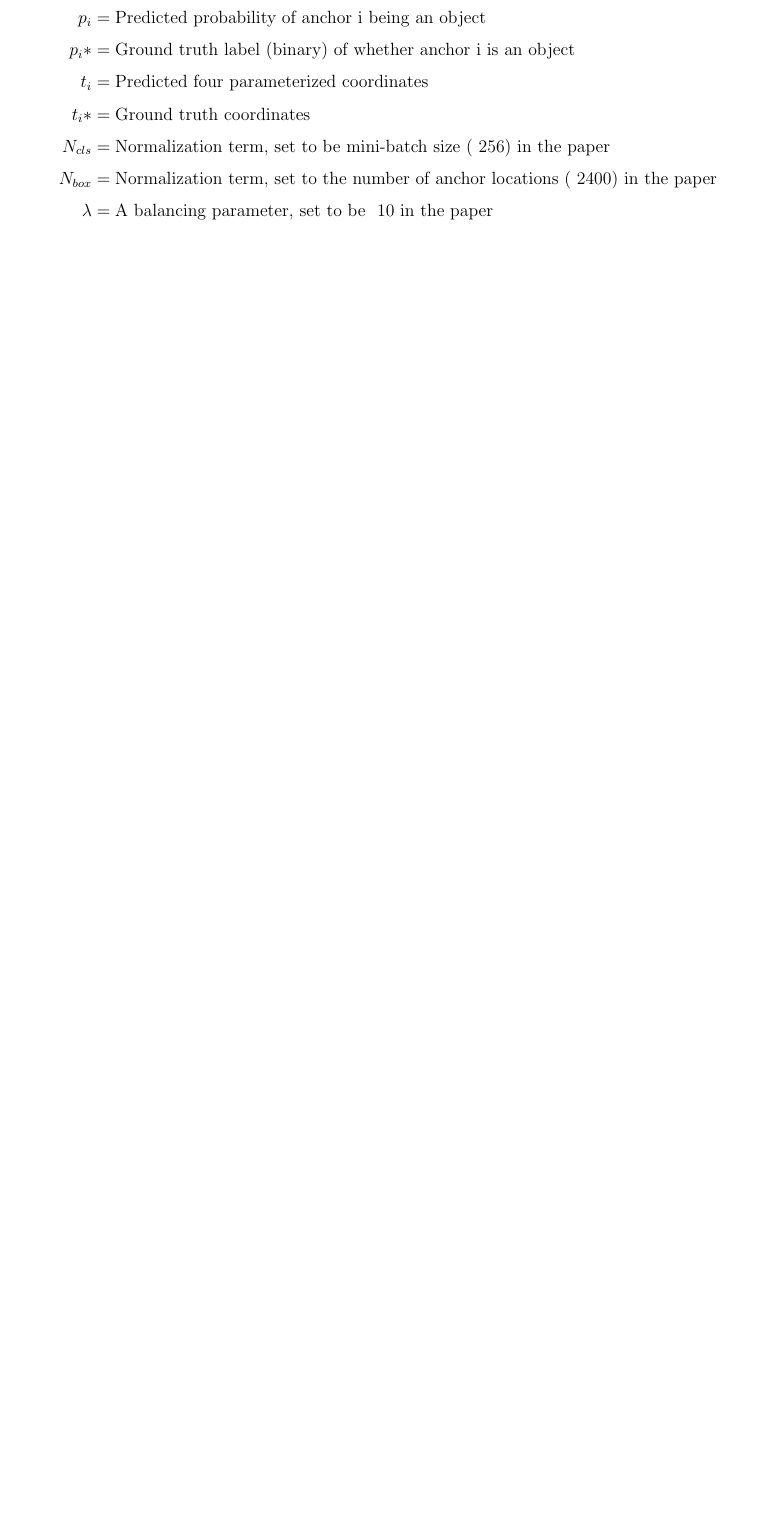
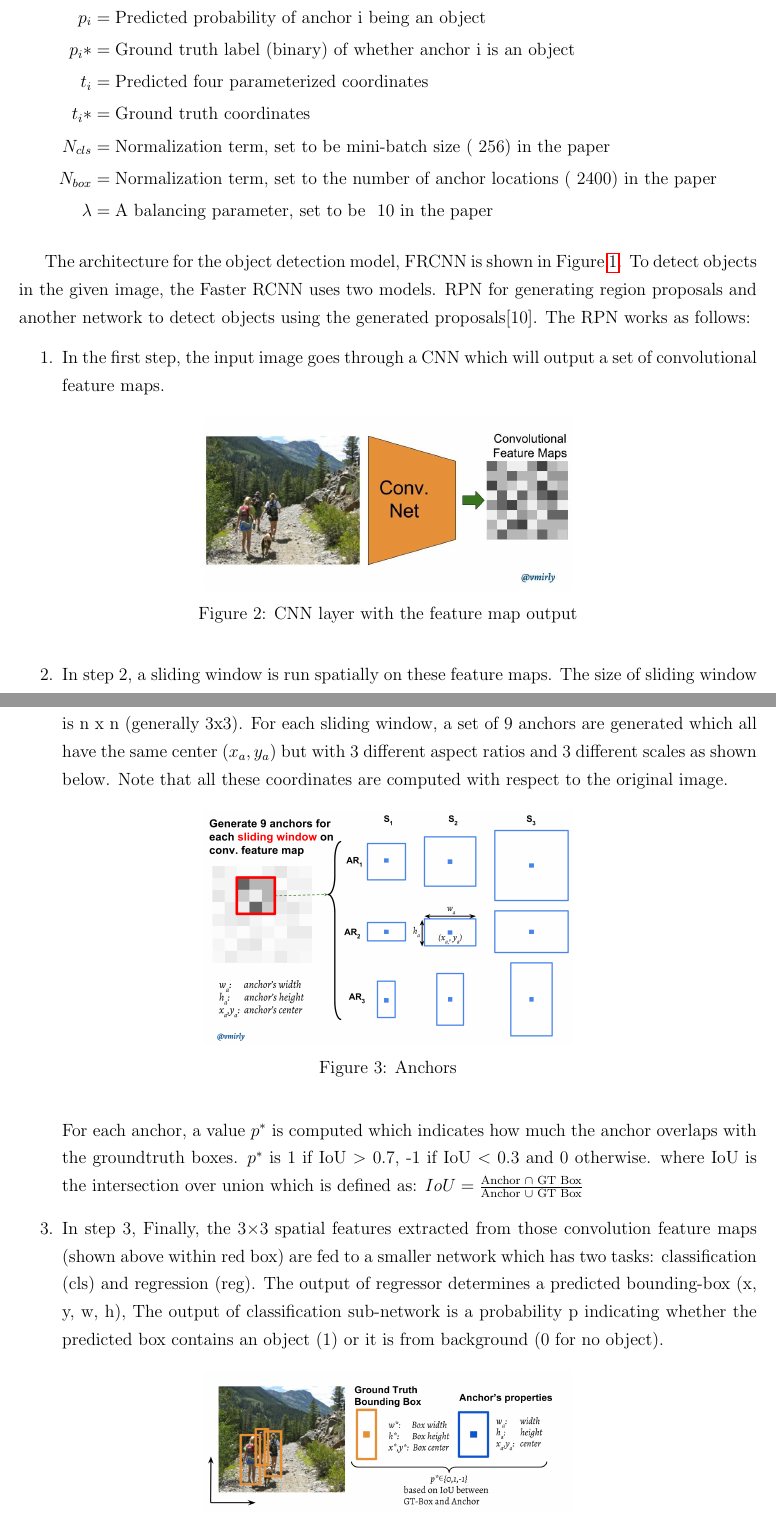
Before and after one commit to VivekUdupa/CPSC8810-DeepLearning, a LaTeX paper (Report/Report.tex): part of page 10 of 17 before the commit and two parts of pages 10 and 11 of 19 after it, the two joined at a grey line, cut so that both start at the same text, the shorter picture padded with empty space. Compiled offline with pdfLaTeX.

Commit message:
RPN added

```diff
--- a/Report/Report.tex
+++ b/Report/Report.tex
@@ -276,3 +279,26 @@ Loss functions for the FRCNN is calculated as follows:
 	N_{box} &= \text{Normalization term, set to the number of anchor locations (~2400) in the paper} \\
 	\lambda &= \text{A balancing parameter, set to be ~10 in the paper }
 \end{align*}
+
+
+The architecture for the object detection model, FRCNN is shown in Figure \ref{fig:FRCNN_model}. To detect objects in the given image, the Faster RCNN uses two models. RPN for generating region proposals and another network to detect objects using the generated proposals[10]. The RPN works as follows:
+\begin{enumerate}
+	\item In the first step, the input image goes through a CNN which will output a set of convolutional feature maps. \begin{figure}[H]
+\centering
+  \includegraphics[width=0.5\linewidth]{./Images/RPN1.jpeg}
+  \caption{CNN layer with the feature map output}
+  \label{fig:RPN1}
+\end{figure}
+
+	\item In step 2, a sliding window is run spatially on these feature maps. The size of sliding window is n x n (generally 3x3). For each sliding window, a set of 9 anchors are generated which all have the same center ($x_a,y_a$) but with 3 different aspect ratios and 3 different scales as shown below. Note that all these coordinates are computed with respect to the original image.
+\begin{figure}[H]
+\centering
+  \includegraphics[width=0.5\linewidth]{./Images/RPN2.png}
+  \caption{Anchors}
+  \label{fig:RPN2}
+\end{figure}
+
+For each anchor, a value $p^*$ is computed which indicates how much the anchor overlaps with the groundtruth boxes. $p^*$ is 1 if IoU $>$ 0.7, -1 if IoU $<$ 0.3 and 0 otherwise.
+where IoU is the intersection over union which is defined as: $IoU = \frac{\text{Anchor $\cap$ GT Box}}{\text{Anchor $\cup$ GT Box}}$
+
+	\item In step 3, Finally, the 3×3 spatial features extracted from those convolution feature maps (shown above within red box) are fed to a smaller network which has two tasks: classification (cls) and regression (reg). The output of regressor determines a predicted bounding-box (x, y, w, h), The output of classification sub-network is a probability p indicating whether the predicted box contains an object (1) or it is from background (0 for no object).
@@ -279,3 +309,11 @@ Loss functions for the FRCNN is calculated as follows:
+  \label{fig:RPN3}
+\end{figure}
+\end{enumerate}
+
+
+
+
+
 
 Please refer the appendix for the python implementation of the above described model.
 \newpage
```
Also changed, not shown: Report/Images/RPN1.jpeg (added), Report/Images/RPN2.png (added), Report/Images/RPN3.png (added), Report/Report.pdf, Report/Report.tex (30 more changed lines), 3 other files.
